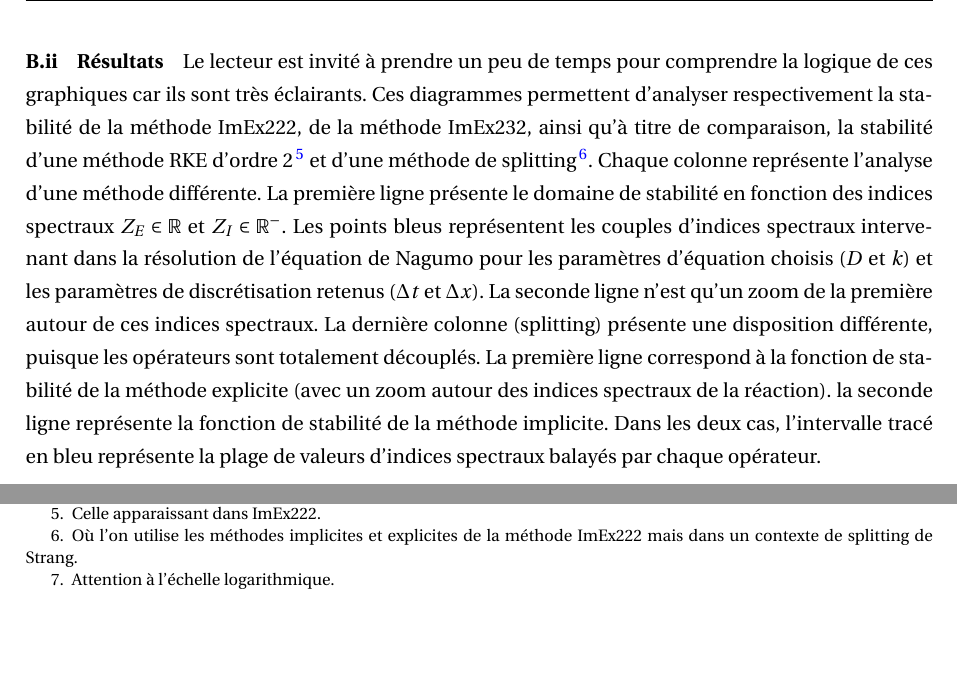
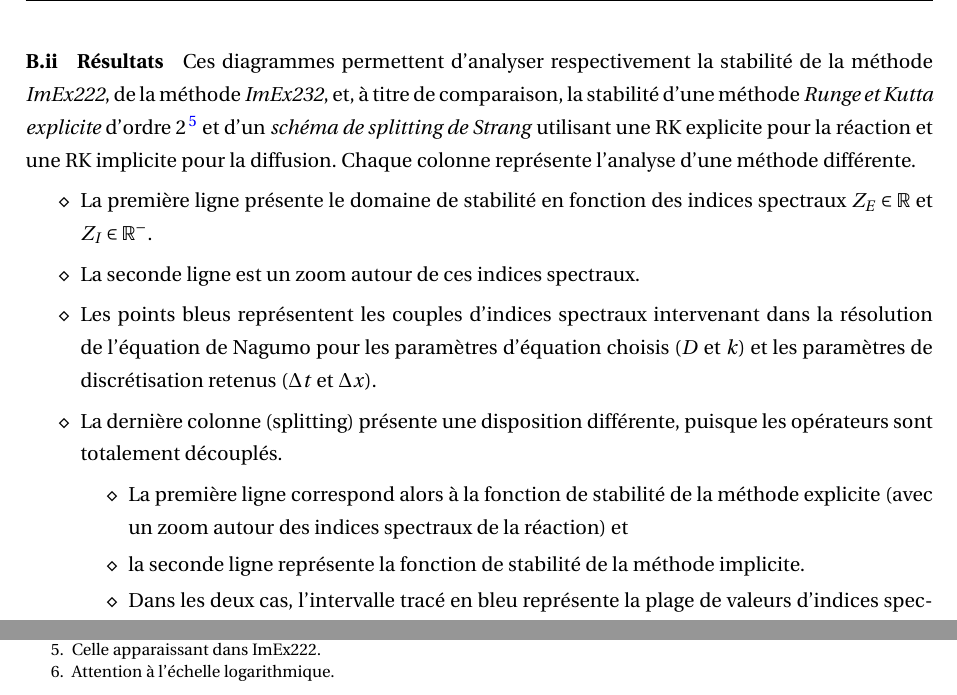
Before and after one commit to Ocelot-Pale/rapport_PFE, a LaTeX thesis (main.tex, which reads chapitres/4_contributions/1_contribution/3_stabilite.tex): two parts of page 42 of 75, joined at a grey line, cut at the place of the change, the shorter picture padded with empty space. Compiled offline with pdfLaTeX.

Commit message:
stabilité Nagumo 3

```diff
--- a/chapitres/4_contributions/1_contribution/3_stabilite.tex
+++ b/chapitres/4_contributions/1_contribution/3_stabilite.tex
@@ -73,21 +73,22 @@ sont disponibles à l'adresse: \href{https://github.com/Ocelot-Pale/ImEx_stabili
         \label{fig:stabilite_nagumo}
     \end{figure}
+        Ces diagrammes permettent d'analyser respectivement la stabilité de la méthode \emph{ImEx222}, de la méthode \emph{ImEx232},
+        et, à titre de comparaison, la stabilité d'une méthode \emph{Runge et Kutta explicite} d'ordre 2\footnote{Celle apparaissant dans ImEx222.}
+        et d'un \emph{schéma de splitting de Strang} utilisant une RK explicite pour la réaction et une RK implicite pour la diffusion.
+        Chaque colonne représente l'analyse d'une méthode différente.
+        \begin{itemize}
+        \item[$\diamond$] La première ligne présente le domaine de stabilité en fonction des indices spectraux $Z_E \in \mathbb{R}$ et $Z_I \in \mathbb{R}^-$.
+        \item[$\diamond$] La seconde ligne est un zoom  autour de ces indices spectraux.
+        \item[$\diamond$] Les points bleus représentent les couples d'indices spectraux intervenant dans la résolution de l'équation de Nagumo
+        pour les paramètres d'équation choisis ($D$ et $k$) et les paramètres de discrétisation retenus ($\Delta t$ et $\Delta x$).
 
-        Le lecteur est invité à prendre un peu de temps pour comprendre la logique de ces graphiques car ils sont très éclairants.
-        Ces diagrammes permettent d'analyser respectivement la stabilité de la méthode ImEx222, de la méthode ImEx232,
-        ainsi qu'à titre de comparaison, la stabilité d'une méthode RKE d'ordre 2\footnote{Celle apparaissant dans ImEx222.}
-        et d'une méthode de splitting
-        \footnote{Où l'on utilise les méthodes implicites et explicites de la méthode ImEx222 mais dans un contexte de splitting de Strang.}.
-        Chaque colonne représente l'analyse d'une méthode différente.
-        La première ligne présente le domaine de stabilité en fonction des indices spectraux $Z_E \in \mathbb{R}$ et $Z_I \in \mathbb{R}^-$.
-        Les points bleus représentent les couples d'indices spectraux intervenant dans la résolution de l'équation de Nagumo
-        pour les paramètres d'équation choisis ($D$ et $k$) et les paramètres de discrétisation retenus ($\Delta t$ et $\Delta x$).
-        La seconde ligne n'est qu'un zoom de la première autour de ces indices spectraux.
-        La dernière colonne (splitting) présente une disposition différente, puisque les opérateurs sont totalement découplés.
-        La première ligne correspond à la fonction de stabilité de la méthode explicite (avec un zoom autour des indices spectraux de la réaction).
-        la seconde ligne représente la fonction de stabilité de la méthode implicite.
-        Dans les deux cas, l'intervalle tracé en bleu représente la plage de valeurs d'indices spectraux balayés par chaque opérateur.
-
+        \item[$\diamond$] La dernière colonne (splitting) présente une disposition différente, puisque les opérateurs sont totalement découplés.
+            \begin{itemize}
+                \item[$\diamond$] La première ligne correspond alors à la fonction de stabilité de la méthode explicite (avec un zoom autour des indices spectraux de la réaction) et
+                \item[$\diamond$] la seconde ligne représente la fonction de stabilité de la méthode implicite.
+                \item[$\diamond$] Dans les deux cas, l'intervalle tracé en bleu représente la plage de valeurs d'indices spectraux balayés par chaque opérateur.
+            \end{itemize}
+        \end{itemize}
         \paragraph{Analyse}
             \subparagraph{Analyse générale}\label{par:analyse_generale_stab_nagumo}
                 Analyse des domaines de stabilité (fig.\figref{fig:stabilite_nagumo}) :
```
Also changed, not shown: main.pdf, chapitres/4_contributions/1_contribution/3_stabilite.tex (6 more changed lines).
